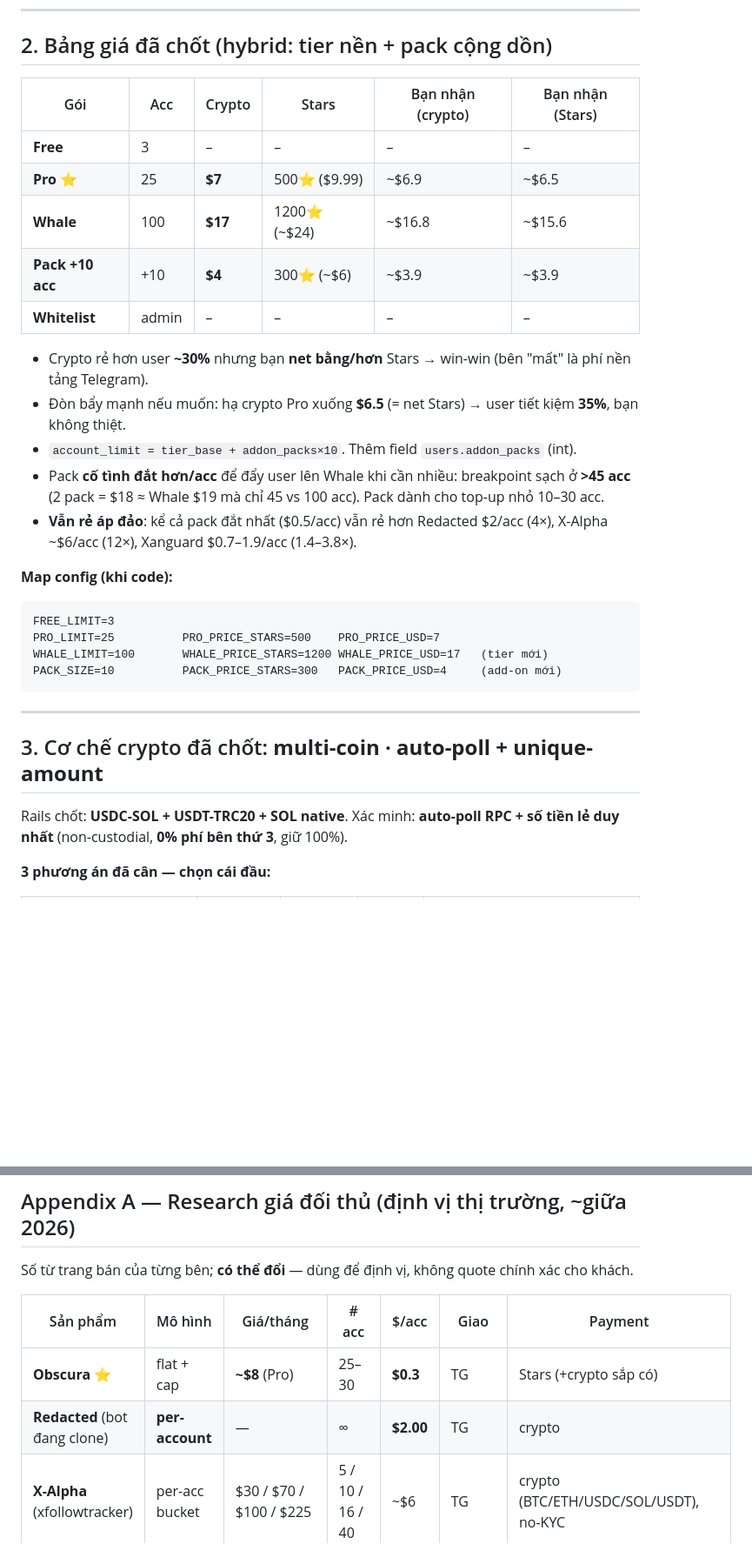
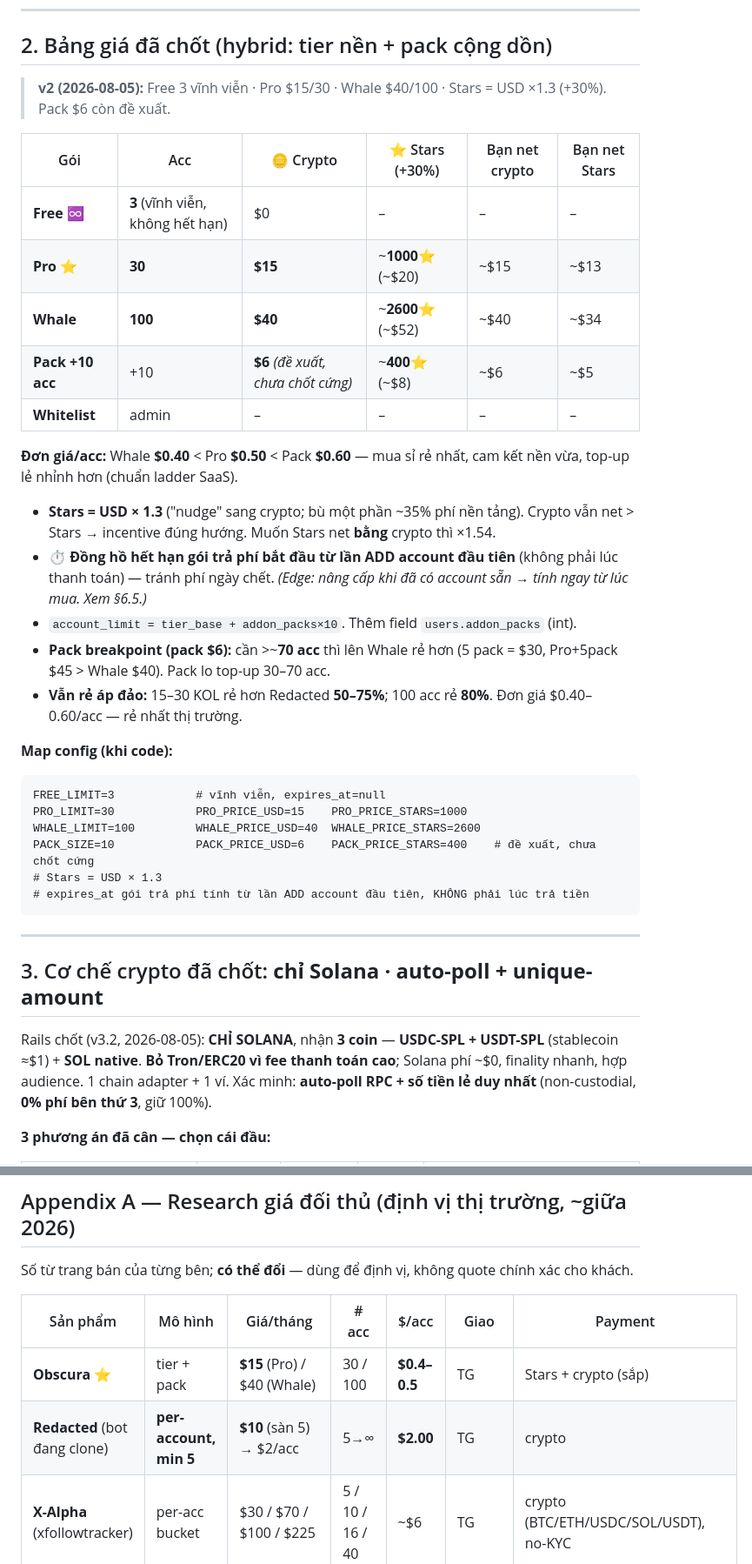
Before and after one commit to quangphap208/obscurasystems, a Markdown page: docs/PAYMENT_RESEARCH.md, 2 parts joined by grey strips. Shown at 87% size. Drawn GitHub-style; blank space fills up the shorter version.

````diff
--- a/docs/PAYMENT_RESEARCH.md
+++ b/docs/PAYMENT_RESEARCH.md
@@ -25,34 +25,41 @@ mà bạn net bằng/hơn Stars; hợp audience crypto-native).
 
 ## 2. Bảng giá đã chốt (hybrid: tier nền + pack cộng dồn)
 
-| Gói | Acc | Crypto | Stars | Bạn nhận (crypto) | Bạn nhận (Stars) |
+> **v2 (2026-08-05):** Free 3 vĩnh viễn · Pro $15/30 · Whale $40/100 · Stars = USD ×1.3 (+30%). Pack $6 còn đề xuất.
+
+| Gói | Acc | 🪙 Crypto | ⭐ Stars (+30%) | Bạn net crypto | Bạn net Stars |
 |---|---|---|---|---|---|
-| **Free** | 3 | – | – | – | – |
-| **Pro** ⭐ | 25 | **$7** | 500⭐ ($9.99) | ~$6.9 | ~$6.5 |
-| **Whale** | 100 | **$17** | 1200⭐ (~$24) | ~$16.8 | ~$15.6 |
-| **Pack +10 acc** | +10 | **$4** | 300⭐ (~$6) | ~$3.9 | ~$3.9 |
+| **Free** ♾️ | **3** (vĩnh viễn, không hết hạn) | $0 | – | – | – |
+| **Pro** ⭐ | **30** | **$15** | ~**1000⭐** (~$20) | ~$15 | ~$13 |
+| **Whale** | **100** | **$40** | ~**2600⭐** (~$52) | ~$40 | ~$34 |
+| **Pack +10 acc** | +10 | **$6** *(đề xuất, chưa chốt cứng)* | ~**400⭐** (~$8) | ~$6 | ~$5 |
 | **Whitelist** | admin | – | – | – | – |
 
-- Crypto rẻ hơn user **~30%** nhưng bạn **net bằng/hơn** Stars → win-win (bên "mất" là phí nền tảng Telegram).
-- Đòn bẩy mạnh nếu muốn: hạ crypto Pro xuống **$6.5** (= net Stars) → user tiết kiệm **35%**, bạn không thiệt.
+**Đơn giá/acc:** Whale **$0.40** < Pro **$0.50** < Pack **$0.60** — mua sỉ rẻ nhất, cam kết nền vừa, top-up lẻ nhỉnh hơn (chuẩn ladder SaaS).
+
+- **Stars = USD × 1.3** ("nudge" sang crypto; bù một phần ~35% phí nền tảng). Crypto vẫn net > Stars → incentive đúng hướng. Muốn Stars net **bằng** crypto thì ×1.54.
+- ⏱ **Đồng hồ hết hạn gói trả phí bắt đầu từ lần ADD account đầu tiên** (không phải lúc thanh toán) — tránh phí ngày chết. *(Edge: nâng cấp khi đã có account sẵn → tính ngay từ lúc mua. Xem §6.5.)*
 - `account_limit = tier_base + addon_packs×10`. Thêm field `users.addon_packs` (int).
-- Pack **cố tình đắt hơn/acc** để đẩy user lên Whale khi cần nhiều: breakpoint sạch ở **>45 acc** (2 pack = $18 ≈ Whale $19 mà chỉ 45 vs 100 acc). Pack dành cho top-up nhỏ 10–30 acc.
-- **Vẫn rẻ áp đảo**: kể cả pack đắt nhất ($0.5/acc) vẫn rẻ hơn Redacted $2/acc (4×), X-Alpha ~$6/acc (12×), Xanguard $0.7–1.9/acc (1.4–3.8×).
+- **Pack breakpoint (pack $6):** cần >~**70 acc** thì lên Whale rẻ hơn (5 pack = $30, Pro+5pack $45 > Whale $40). Pack lo top-up 30–70 acc.
+- **Vẫn rẻ áp đảo:** 15–30 KOL rẻ hơn Redacted **50–75%**; 100 acc rẻ **80%**. Đơn giá $0.40–0.60/acc — rẻ nhất thị trường.
 
 **Map config (khi code):**
 ```
-FREE_LIMIT=3
-PRO_LIMIT=25          PRO_PRICE_STARS=500    PRO_PRICE_USD=7
-WHALE_LIMIT=100       WHALE_PRICE_STARS=1200 WHALE_PRICE_USD=17   (tier mới)
-PACK_SIZE=10          PACK_PRICE_STARS=300   PACK_PRICE_USD=4     (add-on mới)
+FREE_LIMIT=3            # vĩnh viễn, expires_at=null
+PRO_LIMIT=30            PRO_PRICE_USD=15    PRO_PRICE_STARS=1000
+WHALE_LIMIT=100         WHALE_PRICE_USD=40  WHALE_PRICE_STARS=2600
+PACK_SIZE=10            PACK_PRICE_USD=6    PACK_PRICE_STARS=400    # đề xuất, chưa chốt cứng
+# Stars = USD × 1.3
+# expires_at gói trả phí tính từ lần ADD account đầu tiên, KHÔNG phải lúc trả tiền
 ```
 
 ---
 
-## 3. Cơ chế crypto đã chốt: **multi-coin · auto-poll + unique-amount**
+## 3. Cơ chế crypto đã chốt: **chỉ Solana · auto-poll + unique-amount**
 
-Rails chốt: **USDC-SOL + USDT-TRC20 + SOL native**. Xác minh: **auto-poll RPC + số tiền lẻ duy nhất**
-(non-custodial, **0% phí bên thứ 3**, giữ 100%).
+Rails chốt (v3.2, 2026-08-05): **CHỈ SOLANA**, nhận **3 coin** — **USDC-SPL + USDT-SPL** (stablecoin ≈$1) + **SOL native**.
+**Bỏ Tron/ERC20 vì fee thanh toán cao**; Solana phí ~$0, finality nhanh, hợp audience. 1 chain adapter + 1 ví.
+Xác minh: **auto-poll RPC + số tiền lẻ duy nhất** (non-custodial, **0% phí bên thứ 3**, giữ 100%).
 
 **3 phương án đã cân — chọn cái đầu:**
 
@@ -147,8 +155,8 @@ Số từ trang bán của từng bên; **có thể đổi** — dùng để đ
 
 | Sản phẩm | Mô hình | Giá/tháng | # acc | $/acc | Giao | Payment |
 |---|---|---|---|---|---|---|
-| **Obscura** ⭐ | flat + cap | **~$8** (Pro) | 25–30 | **$0.3** | TG | Stars (+crypto sắp có) |
-| **Redacted** (bot đang clone) | **per-account** | — | ∞ | **$2.00** | TG | crypto |
+| **Obscura** ⭐ | tier + pack | **$15** (Pro) / $40 (Whale) | 30 / 100 | **$0.4–0.5** | TG | Stars + crypto (sắp) |
+| **Redacted** (bot đang clone) | **per-account, min 5** | **$10** (sàn 5) → $2/acc | 5→∞ | **$2.00** | TG | crypto |
 | **X-Alpha** (xfollowtracker) | per-acc bucket | $30 / $70 / $100 / $225 | 5 / 10 / 16 / 40 | ~$6 | TG | crypto (BTC/ETH/USDC/SOL/USDT), no-KYC |
 | **X-Relay** | tier | $15 (Lite) / $30 (Solo) / $69 (Pro) | thấp | — | TG+DC | crypto (BTC/ETH/USDT/SOL/TON/LTC), 3d trial |
 | **Xanguard** | volume-discount | $19 → $349 (Starter 10 → Enterprise 500; free 1) | 10–500 | $0.7–1.9 | TG | **SOL only**, on-chain confirm |
````
Also changed, not shown: other parts of docs/PAYMENT_RESEARCH.md (+23 -16 lines).
